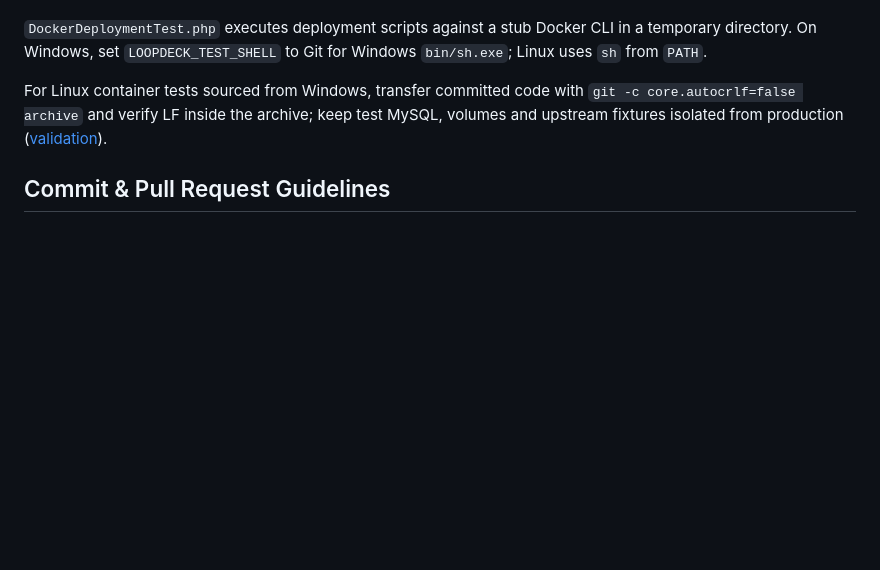
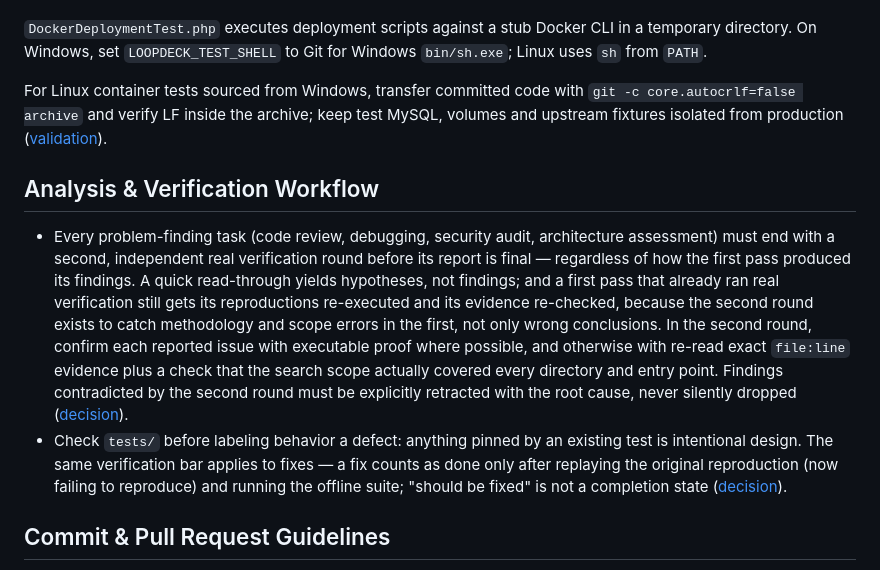
Before and after one commit to 7788dev/loopdeck, a Markdown page: AGENTS.md, the part around the change. GitHub-like rendering; blank space fills up the shorter version.

Commit message:
docs: require second verification round for analysis findings
Problem-finding tasks (review, debugging, audit) must end with an
independent second verification round: re-execute reproductions, re-check
file:line evidence and search-scope coverage, and explicitly retract
findings the second round contradicts.

```diff
--- a/AGENTS.md
+++ b/AGENTS.md
@@ -60,6 +60,11 @@ Every feature removal must be pinned by "no longer reachable" assertions in `tes
 
 For Linux container tests sourced from Windows, transfer committed code with `git -c core.autocrlf=false archive` and verify LF inside the archive; keep test MySQL, volumes and upstream fixtures isolated from production ([validation](.agents/notes/implemented/testing/2026-10-07-isolated-container-scheduler.md)).
 
+## Analysis & Verification Workflow
+
+- Every problem-finding task (code review, debugging, security audit, architecture assessment) must end with a second, independent real verification round before its report is final — regardless of how the first pass produced its findings. A quick read-through yields hypotheses, not findings; and a first pass that already ran real verification still gets its reproductions re-executed and its evidence re-checked, because the second round exists to catch methodology and scope errors in the first, not only wrong conclusions. In the second round, confirm each reported issue with executable proof where possible, and otherwise with re-read exact `file:line` evidence plus a check that the search scope actually covered every directory and entry point. Findings contradicted by the second round must be explicitly retracted with the root cause, never silently dropped ([decision](.agents/notes/implemented/process/2026-10-11-analysis-findings-need-second-real-verification.md)).
+- Check `tests/` before labeling behavior a defect: anything pinned by an existing test is intentional design. The same verification bar applies to fixes — a fix counts as done only after replaying the original reproduction (now failing to reproduce) and running the offline suite; "should be fixed" is not a completion state ([decision](.agents/notes/implemented/process/2026-10-11-analysis-findings-need-second-real-verification.md)).
+
 ## Commit & Pull Request Guidelines
 
 History uses concise Conventional Commit subjects: `feat: add ...`, `fix: prevent ...`, `test: align ...`, and `docs: clarify ...`. Keep commits focused. A release is one commit: bump `VERSION` and rewrite the README `当前版本` section together — the old current-version block moves to the top of `历史更新` as a single line ([decision](.agents/notes/implemented/process/2026-09-25-release-updates-version-and-readme.md)); run releases with the [release-version workflow](.agents/skills/release-version/SKILL.md), which ends only after the GHCR image for the pushed HEAD is verified. Pull requests should explain behavior and risk, link issues, list commands run, and include screenshots for UI changes. Highlight schema, environment, Docker, or scheduler changes.
```
Also changed, not shown: 1 other file.
